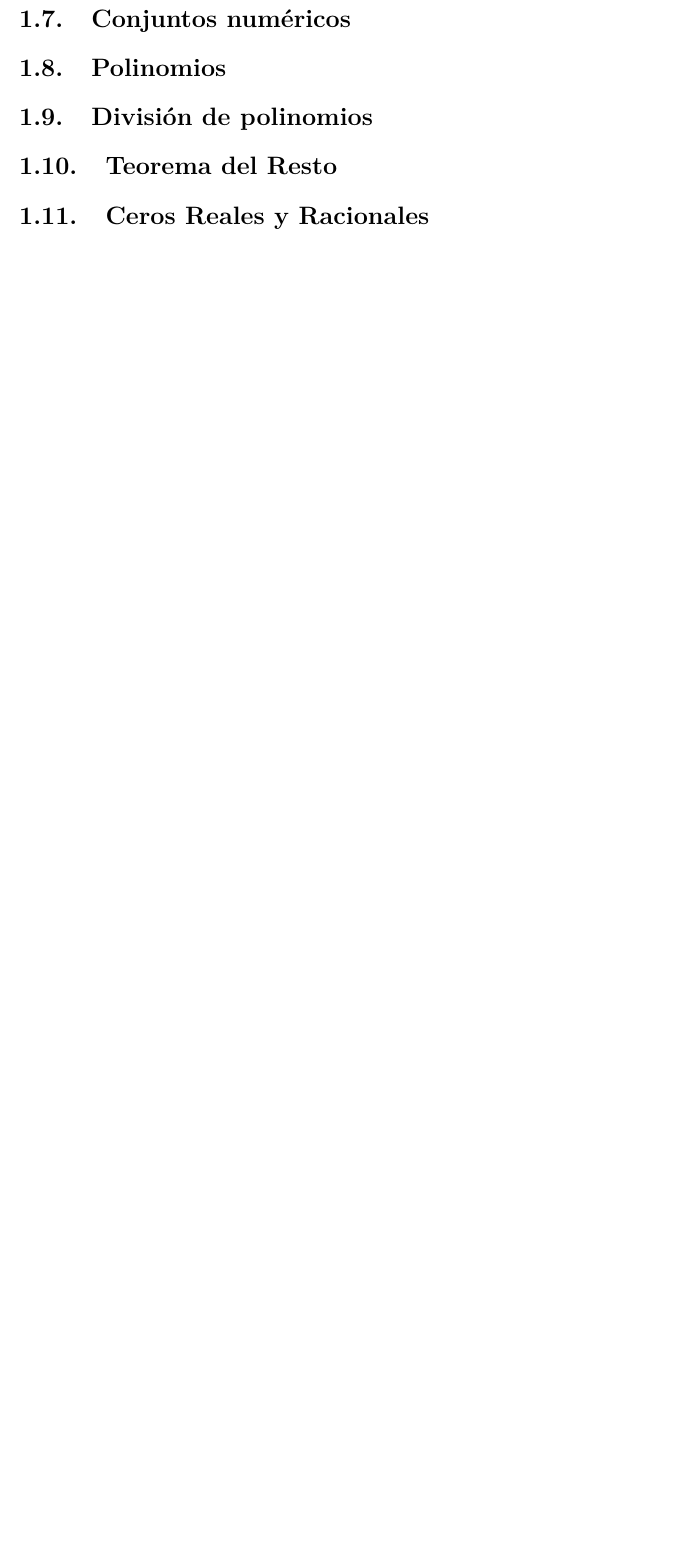
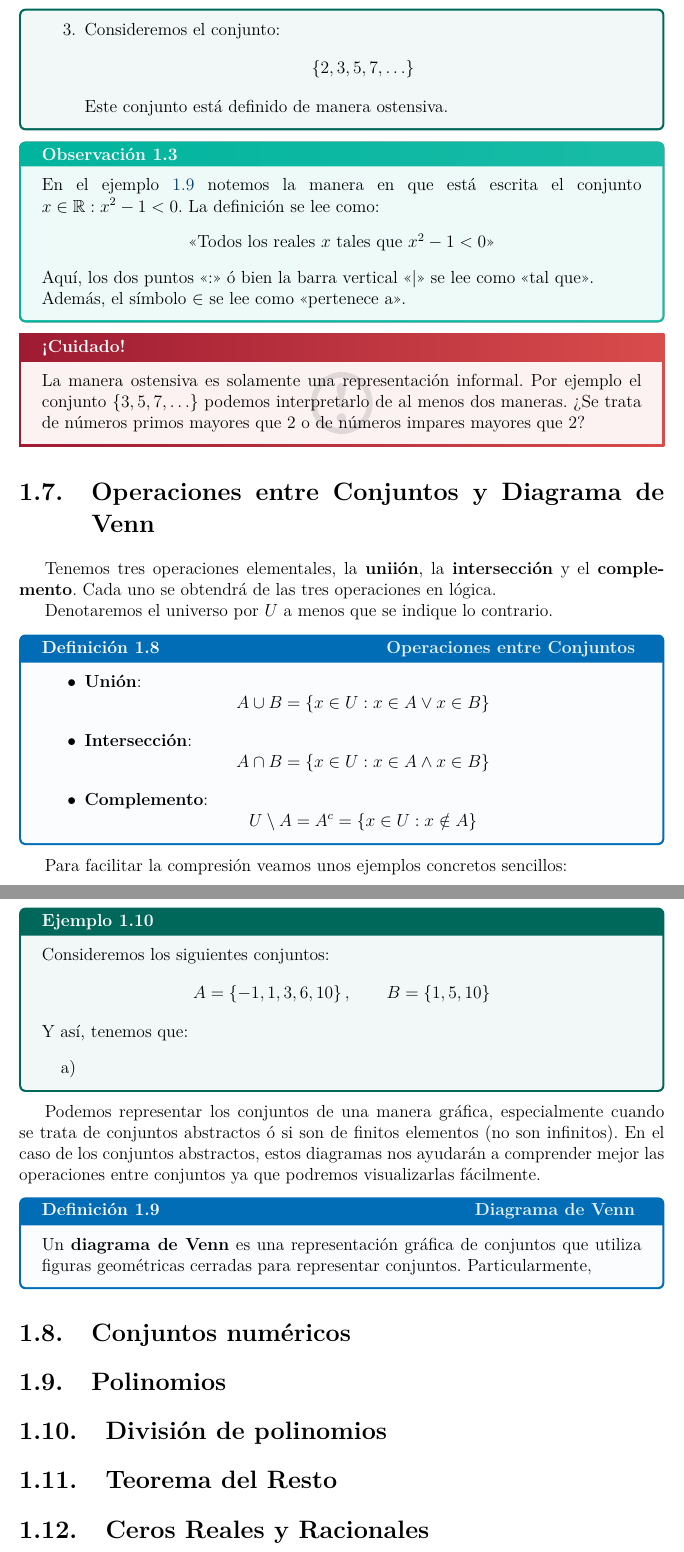
Before and after one commit to rsgenus1/apunte-mat-1-stem-UST, a LaTeX book (main.tex): part of page 13 of 20 before the commit and two parts of pages 15 and 16 of 24 after it, the two joined at a grey line, cut at the place of the change, the shorter picture padded with empty space. Compiled offline with pdfLaTeX.

Commit message:
Iniciada la sección de diagramas de Venn

```diff
--- a/main.tex
+++ b/main.tex
@@ -48,6 +48,9 @@
 \definecolor{tablemid}{RGB}{232,251,247}
 \definecolor{tabletop}{RGB}{192, 204, 202}
 
+% basic definitions
+\newcommand{\set}[1]{\left\lbrace #1 \right\rbrace}
+
 %format of the title for chapters
 \titleformat{\chapter}[display]
 {\bfseries\large}
@@ -92,7 +95,7 @@
 % thm & tcolorboxes numbering
 \newtheorem{theorem}{Teorema}[chapter]
 \newtcolorbox[auto counter, number within=chapter]{definition}[2][]{colback=ustblue!2, colframe=ustblue, fonttitle=\bfseries, title=Definición~\thetcbcounter \hfill \textcolor{ustblue!10}{ #2 #1}}
-\newtcolorbox[auto counter, number within=chapter]{example}[1][]{colback=ustgreen!5, colframe=ustgreen, fonttitle=\bfseries, #1, title=Ejemplo~\thetcbcounter, breakable}
+\newtcolorbox[auto counter, number within=chapter]{example}[1][]{colback=ustgreen!5, colframe=ustgreen, fonttitle=\bfseries, title=Ejemplo~\thetcbcounter, breakable, label=#1}
 \newtcolorbox[auto counter, number within=chapter]{examples}[1][]{colback=ustgreen!5, colframe=ustgreen, fonttitle=\bfseries, #1, title=Ejemplos~\thetcbcounter, breakable}
 \newtcolorbox{note}{enhanced, colback=ustred!7, frame style={left color=ustdarkred, right color=ustred}, fonttitle=\bfseries, sharp corners, title=¡Cuidado!, watermark tikz={\draw[line width=2mm] circle (1cm)
 node{\fontfamily{ptm}\fontseries{b}\fontsize{20mm}{20mm}\selectfont !};}}
@@ -428,3 +494,54 @@ Ahora quisieramos saber como resulta ser la negación de una de estas proposicio
+        \item Consideremos el conjunto:
+            \[\{2,3,5,7,\ldots\}\]
+        Este conjunto está definido de manera ostensiva.
+    \end{enumerate}
+\end{example}
+\begin{observation}
+    En el ejemplo \ref{example:definiciones_conjuntos} notemos la manera en que está escrita el conjunto
+    \({x\in\mathbb{R}: x^2-1<0}\). La definición se lee como:
+    \begin{center}
+        \enquote{Todos los reales \(x\) tales que \(x^2-1<0\)}
+    \end{center}
+    Aquí, los dos puntos \enquote{\(:\)} ó bien la barra vertical \enquote{\(|\)} se lee como \enquote{tal que}.
+
+
+    Además, el símbolo \(\in\) se lee como \enquote{pertenece a}.
+\end{observation}
+\begin{note}
+    La manera ostensiva es solamente una representación informal. Por ejemplo el conjunto \(\{3,5,7,\ldots\}\) podemos interpretarlo de al menos dos maneras. ¿Se trata de números primos mayores que 2 o de números impares mayores que 2?
+\end{note}
+
+\section{Operaciones entre Conjuntos y Diagrama de Venn}
+Tenemos tres operaciones elementales, la \textbf{uniión}, la \textbf{intersección} y el \textbf{complemento}. Cada uno se obtendrá de las tres operaciones en lógica.
+
+Denotaremos el universo por \(U\) a menos que se indique lo contrario.
+\begin{definition}{Operaciones entre Conjuntos}
+    \begin{itemize}[label=\(\bullet\)]
+        \item \textbf{Unión}:
+            \[A\cup B=\set{x\in U: x\in A\vee x\in B}\]
+        \item \textbf{Intersección}:
+            \[A\cap B=\set{x\in U: x\in A\wedge x\in B}\]
+
+        \item \textbf{Complemento}:
+            \[U\setminus A=A^c=\set{x\in U: x\notin A}\]
+    \end{itemize}
+\end{definition}
+Para facilitar la compresión veamos unos ejemplos concretos sencillos:
+\begin{example}
+    Consideremos los siguientes conjuntos:
+    \[A=\set{-1,1,3,6,10},\qquad B=\set{1,5,10}\]
+    Y así, tenemos que:
+    \begin{enumerate}[label=\alph*)]
+        \item
+    \end{enumerate}
+\end{example}
+
+%% diagramas
+Podemos representar los conjuntos de una manera gráfica, especialmente cuando se trata de conjuntos abstractos ó si son de finitos elementos (no son infinitos). En el caso de los conjuntos abstractos, estos diagramas nos ayudarán a comprender mejor las operaciones entre conjuntos ya que podremos visualizarlas fácilmente.
+
+\begin{definition}{Diagrama de Venn}
+    Un \textbf{diagrama de Venn} es una representación gráfica de conjuntos que utiliza figuras geométricas cerradas para representar conjuntos. Particularmente,
+\end{definition}
 
 \section{Conjuntos numéricos}
 
```
Also changed, not shown: main.pdf, main.tex (65 more changed lines), 8 other files.
